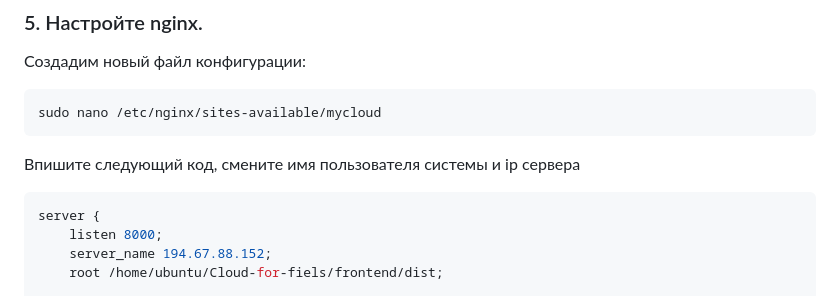
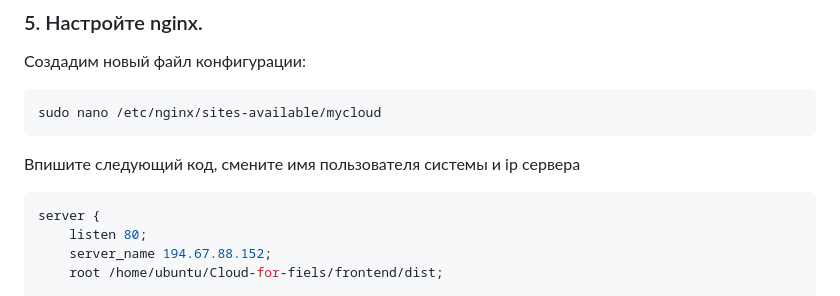
Before and after one commit to punchalaken/Cloud-for-fiels, a Markdown page: backend/README.md, the part around the change. Rendered like a GitHub page.

````diff
--- a/backend/README.md
+++ b/backend/README.md
@@ -120,7 +120,7 @@ sudo nano /etc/nginx/sites-available/mycloud
 
 ```bash
 server {
-    listen 8000;
+    listen 80;
     server_name 194.67.88.152;
     root /home/ubuntu/Cloud-for-fiels/frontend/dist;
 
````
